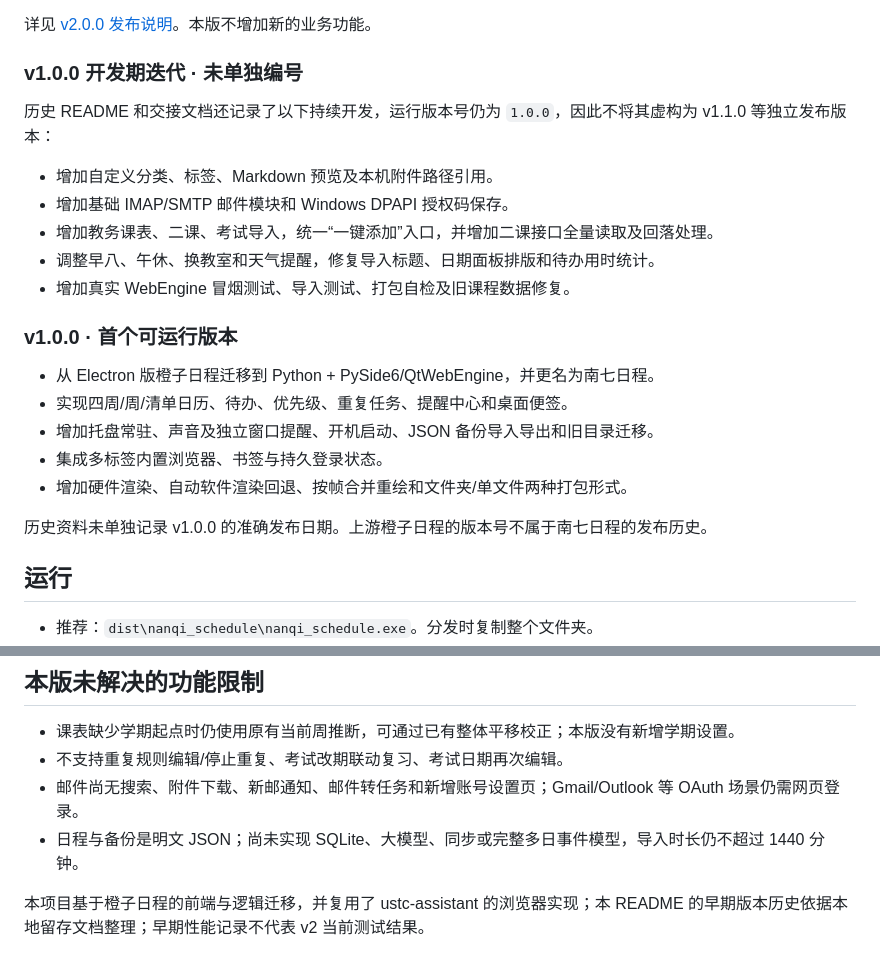
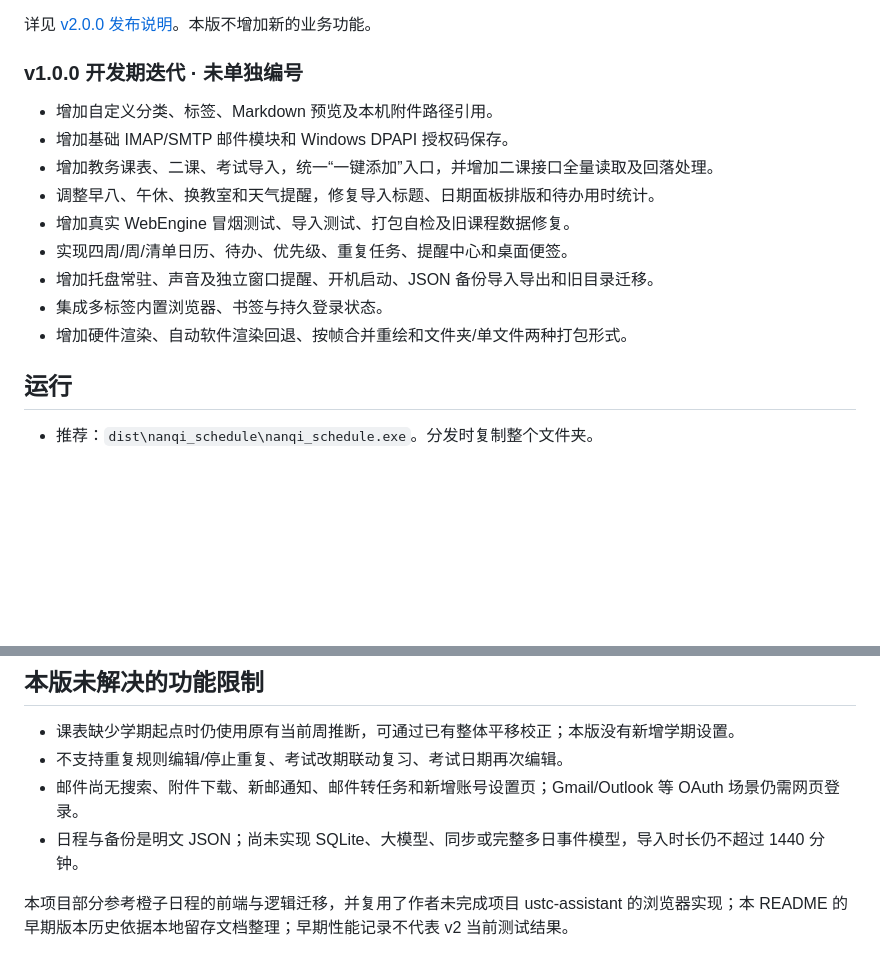
Before and after one commit to CN3H5/nanqi-schedule, a Markdown page: README.md, 2 parts joined by grey strips. Drawn GitHub-style; blank space fills up the shorter version.

Commit message:
Revise README for v2.0.0 release
Updated README for version 2.0.0 with new features and fixes.

```diff
--- a/README.md
+++ b/README.md
@@ -29,23 +29,15 @@ Windows 桌面日历、待办、桌面便签、提醒、内置浏览器和基础
 
 ### v1.0.0 开发期迭代 · 未单独编号
 
-历史 README 和交接文档还记录了以下持续开发，运行版本号仍为 `1.0.0`，因此不将其虚构为 v1.1.0 等独立发布版本：
-
 - 增加自定义分类、标签、Markdown 预览及本机附件路径引用。
 - 增加基础 IMAP/SMTP 邮件模块和 Windows DPAPI 授权码保存。
 - 增加教务课表、二课、考试导入，统一“一键添加”入口，并增加二课接口全量读取及回落处理。
 - 调整早八、午休、换教室和天气提醒，修复导入标题、日期面板排版和待办用时统计。
 - 增加真实 WebEngine 冒烟测试、导入测试、打包自检及旧课程数据修复。
-
-### v1.0.0 · 首个可运行版本
-
-- 从 Electron 版橙子日程迁移到 Python + PySide6/QtWebEngine，并更名为南七日程。
 - 实现四周/周/清单日历、待办、优先级、重复任务、提醒中心和桌面便签。
 - 增加托盘常驻、声音及独立窗口提醒、开机启动、JSON 备份导入导出和旧目录迁移。
 - 集成多标签内置浏览器、书签与持久登录状态。
 - 增加硬件渲染、自动软件渲染回退、按帧合并重绘和文件夹/单文件两种打包形式。
-
-历史资料未单独记录 v1.0.0 的准确发布日期。上游橙子日程的版本号不属于南七日程的发布历史。
 
 ## 运行
 
@@ -101,4 +93,4 @@ node --test tests/js/*.test.cjs
 - 邮件尚无搜索、附件下载、新邮通知、邮件转任务和新增账号设置页；Gmail/Outlook 等 OAuth 场景仍需网页登录。
 - 日程与备份是明文 JSON；尚未实现 SQLite、大模型、同步或完整多日事件模型，导入时长仍不超过 1440 分钟。
 
-本项目基于橙子日程的前端与逻辑迁移，并复用了 ustc-assistant 的浏览器实现；本 README 的早期版本历史依据本地留存文档整理；早期性能记录不代表 v2 当前测试结果。
+本项目部分参考橙子日程的前端与逻辑迁移，并复用了作者未完成项目 ustc-assistant 的浏览器实现；本 README 的早期版本历史依据本地留存文档整理；早期性能记录不代表 v2 当前测试结果。
```
